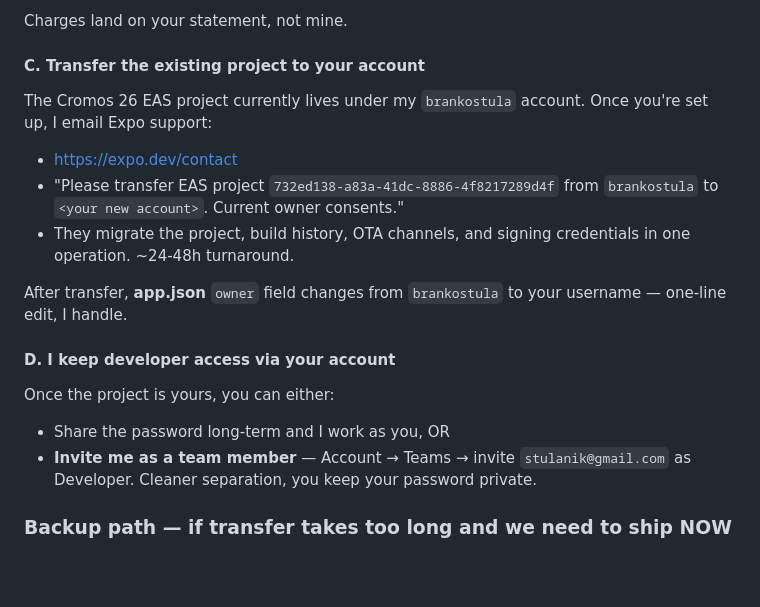
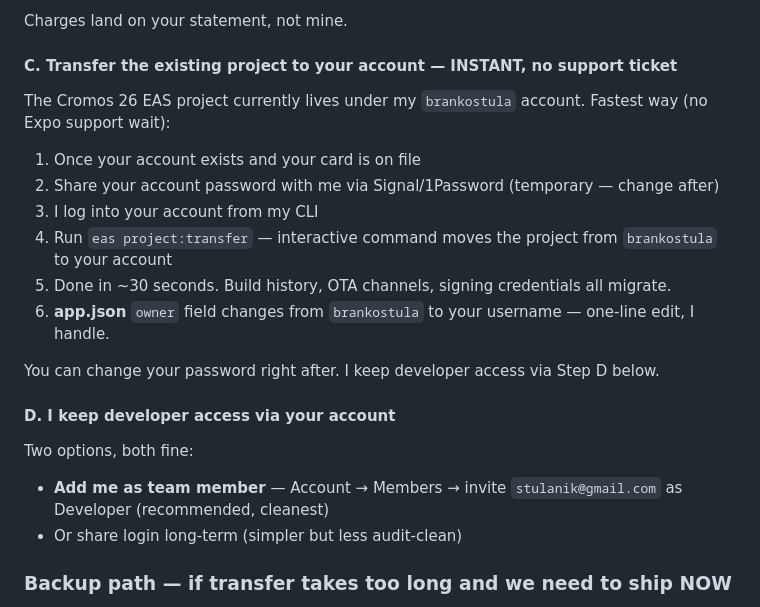
Before and after one commit to Pabloddc16/Zona_Mundial, a Markdown page: PABLO_LAUNCH_GUIDE.md, the part around the change. Drawn GitHub-style; blank space fills up the shorter version.

Commit message:
docs: launch guide — use eas project:transfer CLI for instant project handoff
Co-Authored-By: Claude Opus 4.7 <noreply@anthropic.com>

```diff
--- a/PABLO_LAUNCH_GUIDE.md
+++ b/PABLO_LAUNCH_GUIDE.md
@@ -116,21 +116,24 @@ I can do this for you once I'm logged in — pay $19/mo on your card. Or you do
 
 Charges land on your statement, not mine.
 
-#### C. Transfer the existing project to your account
+#### C. Transfer the existing project to your account — INSTANT, no support ticket
 
-The Cromos 26 EAS project currently lives under my `brankostula` account. Once you're set up, I email Expo support:
+The Cromos 26 EAS project currently lives under my `brankostula` account. Fastest way (no Expo support wait):
 
-- https://expo.dev/contact
-- "Please transfer EAS project `732ed138-a83a-41dc-8886-4f8217289d4f` from `brankostula` to `<your new account>`. Current owner consents."
-- They migrate the project, build history, OTA channels, and signing credentials in one operation. ~24-48h turnaround.
+1. Once your account exists and your card is on file
+2. Share your account password with me via Signal/1Password (temporary — change after)
+3. I log into your account from my CLI
+4. Run `eas project:transfer` — interactive command moves the project from `brankostula` to your account
+5. Done in ~30 seconds. Build history, OTA channels, signing credentials all migrate.
+6. **app.json** `owner` field changes from `brankostula` to your username — one-line edit, I handle.
 
-After transfer, **app.json** `owner` field changes from `brankostula` to your username — one-line edit, I handle.
+You can change your password right after. I keep developer access via Step D below.
 
 #### D. I keep developer access via your account
 
-Once the project is yours, you can either:
-- Share the password long-term and I work as you, OR
-- **Invite me as a team member** — Account → Teams → invite `stulanik@gmail.com` as Developer. Cleaner separation, you keep your password private.
+Two options, both fine:
+- **Add me as team member** — Account → Members → invite `stulanik@gmail.com` as Developer (recommended, cleanest)
+- Or share login long-term (simpler but less audit-clean)
 
 ### Backup path — if transfer takes too long and we need to ship NOW
 
```
